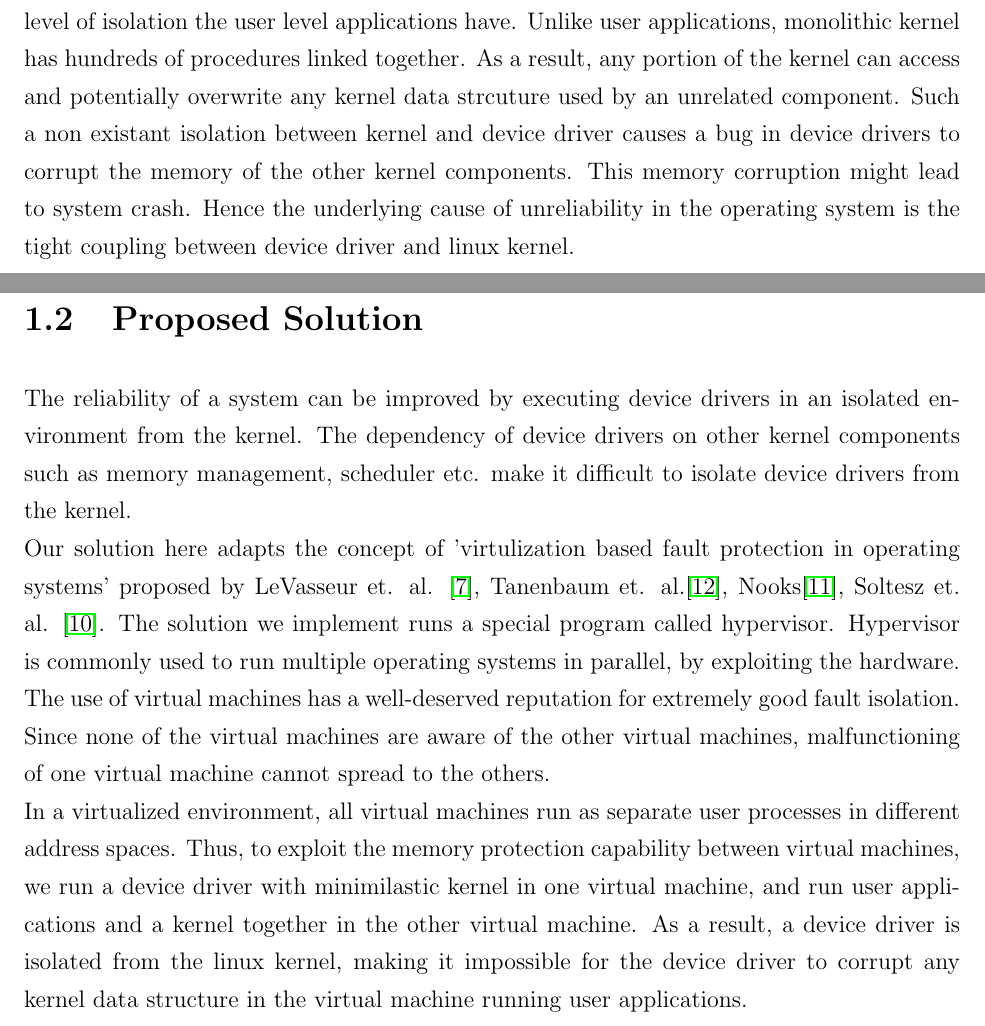
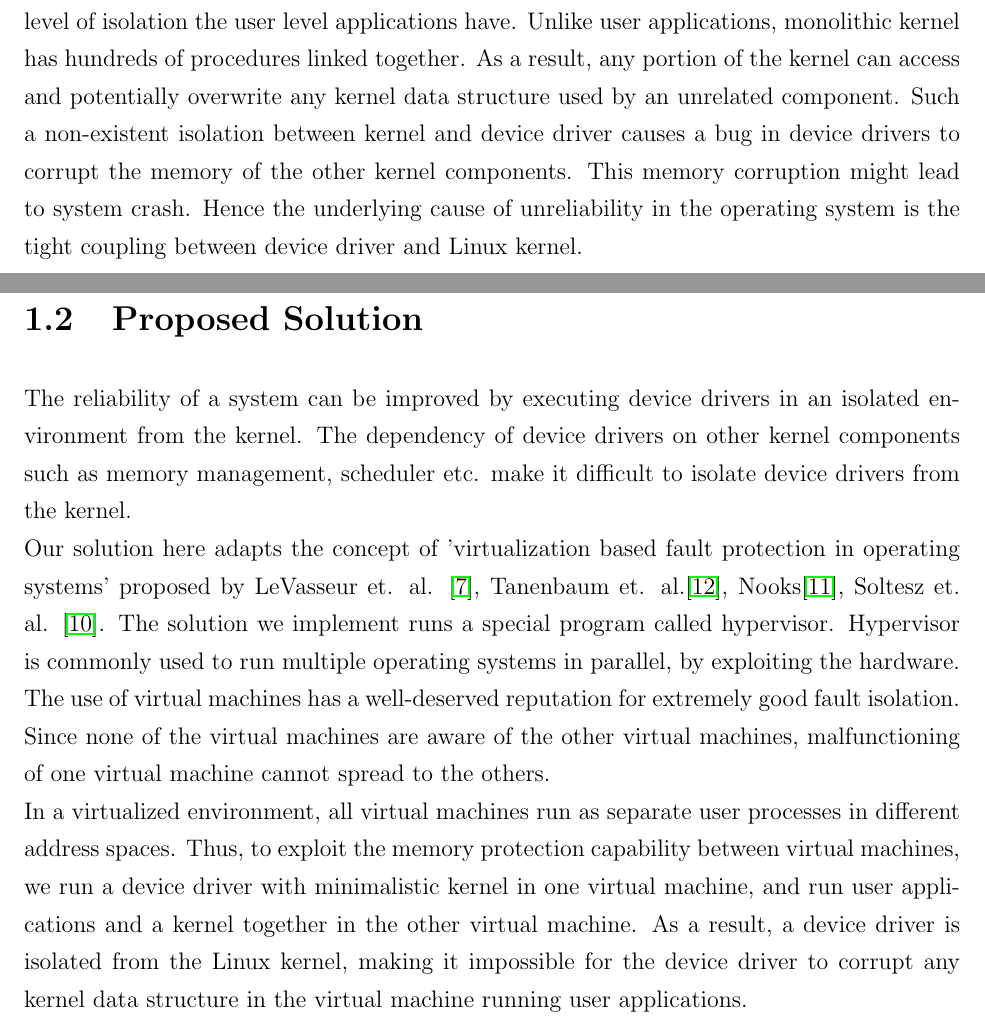
Before and after one commit to sushirol/Isolated-Driver-Domain, a LaTeX thesis (doc/latex/thesis.tex, which reads doc/latex/chapters/introduction.tex): two parts of pages 11 and 12 of 32, joined at a grey line, cut so that both start at the same text. Compiled offline with pdfLaTeX.

Commit message:
Spell check

```diff
--- a/doc/latex/chapters/introduction.tex
+++ b/doc/latex/chapters/introduction.tex
@@ -10,7 +10,7 @@ Software reliability study shows that 6 to 16 number of errors/1000 executable l
 
 In order to make a system reliable, it is essential that a device driver code does not contain any bug. However, finding all these bugs and fixing them is difficult since bug fixes introduces new lines of code resulting in new bugs.
 \\
-In modern operating systems memory protection is a way to control memory access rights. The memory protection prevents a process from accessing memory that has not been allocated to it. The memory protection prevents a bug within a process from affecting other processes, or the operating system\cite{Denning:1970:VM:356571.356573}\cite{Galvin}. Monolithic kernel component do not have the same level of isolation the user level applications have. Unlike user applications, monolithic kernel has hundreds of procedures linked together. As a result, any portion of the kernel can access and potentially overwrite any kernel data strcuture used by an unrelated component. Such a non existant isolation between kernel and device driver causes a bug in device drivers to corrupt the memory of the other kernel components. This memory corruption might lead to system crash. Hence the underlying cause of unreliability in the operating system is the tight coupling between device driver and linux kernel.
+In modern operating systems memory protection is a way to control memory access rights. The memory protection prevents a process from accessing memory that has not been allocated to it. The memory protection prevents a bug within a process from affecting other processes, or the operating system\cite{Denning:1970:VM:356571.356573}\cite{Galvin}. Monolithic kernel component do not have the same level of isolation the user level applications have. Unlike user applications, monolithic kernel has hundreds of procedures linked together. As a result, any portion of the kernel can access and potentially overwrite any kernel data structure used by an unrelated component. Such a non-existent isolation between kernel and device driver causes a bug in device drivers to corrupt the memory of the other kernel components. This memory corruption might lead to system crash. Hence the underlying cause of unreliability in the operating system is the tight coupling between device driver and Linux kernel.
 
 \pagebreak
 
@@ -18,9 +18,9 @@ In modern operating systems memory protection is a way to control memory access
 
 The reliability of a system can be improved by executing device drivers in an isolated environment from the kernel. The dependency of device drivers on other kernel components such as memory management, scheduler etc. make it difficult to isolate device drivers from the kernel.
 \\
-Our solution here adapts the concept of 'virtulization based fault protection in operating systems' proposed by LeVasseur et. al. \cite{LeVasseur04UnmodifiedDriverReuse}, Tanenbaum et. al.\cite{Tanenbaum06canwe}, Nooks\cite{Swift:2002:NAR:1133373.1133393}, Soltesz et. al. \cite{Soltesz:2007:COS:1272998.1273025}. The solution we implement runs a special program called hypervisor. Hypervisor is commonly used to run multiple operating systems in parallel, by exploiting the hardware. The use of virtual machines has a well-deserved reputation for extremely good fault isolation. Since none of the virtual machines are aware of the other virtual machines, malfunctioning of one virtual machine cannot spread to the others.
+Our solution here adapts the concept of 'virtualization  based fault protection in operating systems' proposed by LeVasseur et. al. \cite{LeVasseur04UnmodifiedDriverReuse}, Tanenbaum et. al.\cite{Tanenbaum06canwe}, Nooks\cite{Swift:2002:NAR:1133373.1133393}, Soltesz et. al. \cite{Soltesz:2007:COS:1272998.1273025}. The solution we implement runs a special program called hypervisor. Hypervisor is commonly used to run multiple operating systems in parallel, by exploiting the hardware. The use of virtual machines has a well-deserved reputation for extremely good fault isolation. Since none of the virtual machines are aware of the other virtual machines, malfunctioning of one virtual machine cannot spread to the others.
 \\
-In a virtualized environment, all virtual machines run as separate user processes in different address spaces. Thus, to exploit the memory protection capability between virtual machines, we run a device driver with minimilastic kernel in one virtual machine, and run user applications and a kernel together in the other virtual machine. As a result, a device driver is isolated from the linux kernel, making it impossible for the device driver to corrupt any kernel data structure in the virtual machine running user applications.
+In a virtualized environment, all virtual machines run as separate user processes in different address spaces. Thus, to exploit the memory protection capability between virtual machines, we run a device driver with minimalistic kernel in one virtual machine, and run user applications and a kernel together in the other virtual machine. As a result, a device driver is isolated from the Linux kernel, making it impossible for the device driver to corrupt any kernel data structure in the virtual machine running user applications.
 
 \pagebreak
 
```
